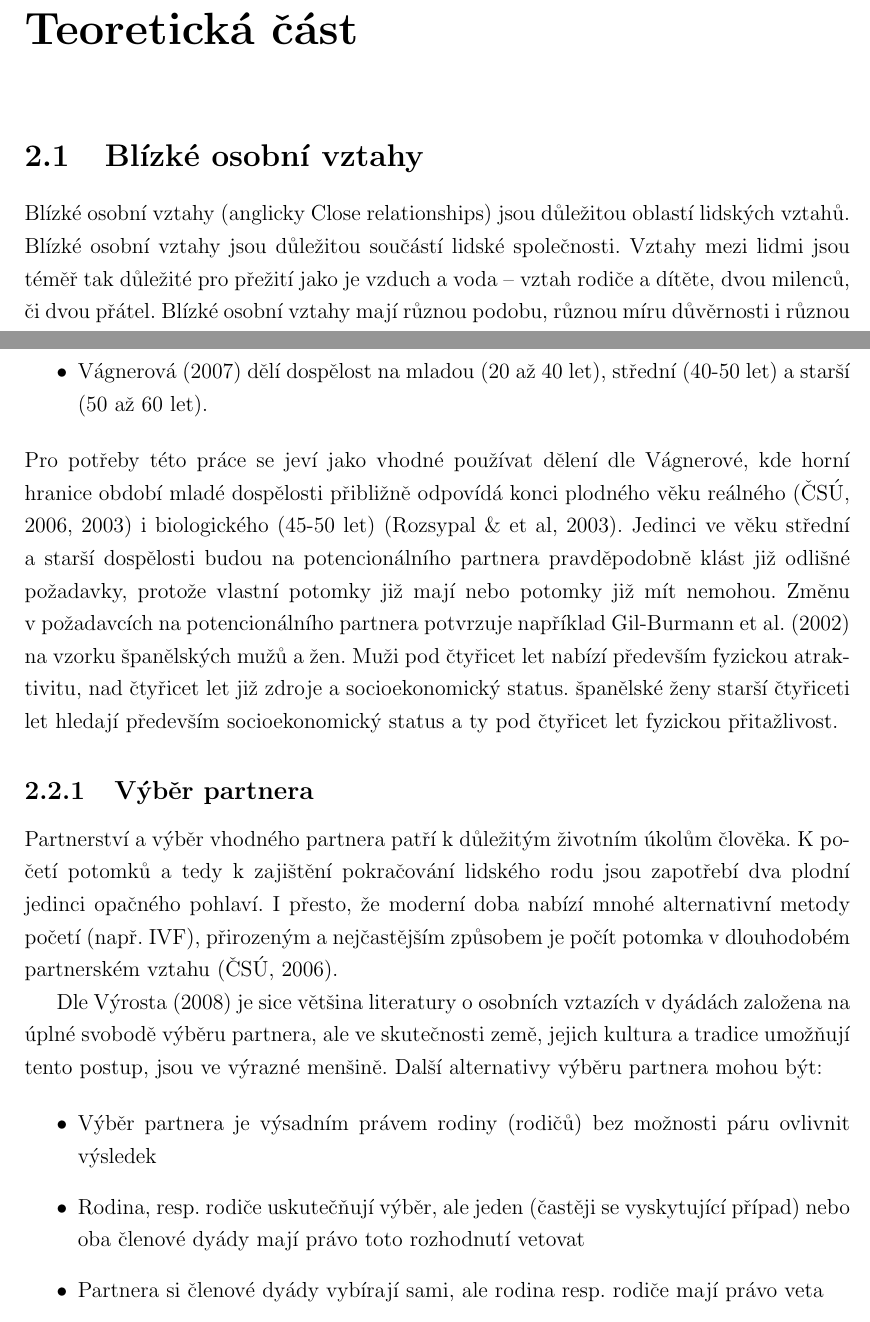
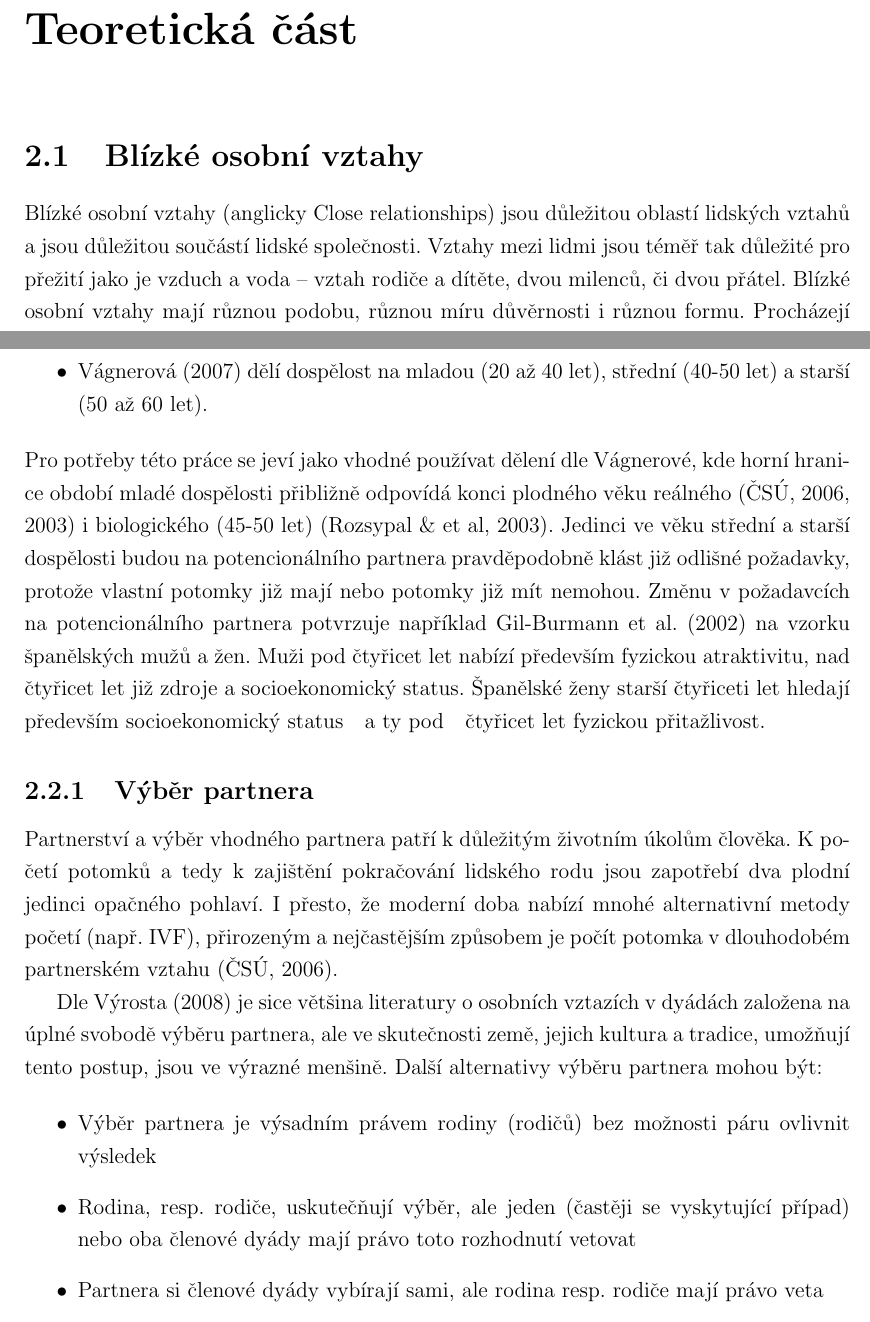
Before and after one commit to oerdnj/bp, a LaTeX thesis (Thesis.tex): two parts of pages 7 and 9 of 41, joined at a grey line, cut so that both start at the same text. Compiled offline with pdfLaTeX.

Commit message:
Vlastíkovy opravy

```diff
--- a/Thesis.tex
+++ b/Thesis.tex
@@ -125,13 +125,13 @@ V~závěru práce shrnuji nejdůležitější poznatky této práce.
 \chapter[Teoretická část]{Teoretická část}
 \section{Blízké osobní vztahy}
 Blízké osobní vztahy (anglicky Close relationships) jsou důležitou
-oblastí lidských vztahů.  Blízké osobní vztahy jsou důležitou součástí
-lidské společnosti.  Vztahy mezi lidmi jsou téměř tak důležité pro
-přežití jako je vzduch a~voda -- vztah rodiče a~dítěte, dvou milenců,
-či dvou přátel.  Blízké osobní vztahy mají různou podobu, různou míru
-důvěrnosti i různou formu.  Procházejí různorodými interpersonálními
-procesy, ohrožují je krize a~jiné hrozby, a~můžeme se na ně dívat
-různými pohledy \citep{HendrickHendrick2000}.
+oblastí lidských vztahů a~jsou důležitou součástí lidské společnosti.
+Vztahy mezi lidmi jsou téměř tak důležité pro přežití jako je vzduch
+a~voda -- vztah rodiče a~dítěte, dvou milenců, či dvou přátel.  Blízké
+osobní vztahy mají různou podobu, různou míru důvěrnosti i různou
+formu.  Procházejí různorodými interpersonálními procesy, ohrožují je
+krize a~jiné hrozby, a~můžeme se na ně dívat různými pohledy
+\citep{HendrickHendrick2000}.
 
 Blízké osobní vztahy patří do oblasti zkoumání sociální psychologie,
 ale zasahují i~do ostatních oblastí psychologie, které jsou osobními
@@ -213,7 +213,7 @@ poměrně liší.  Jednotliví autoři vymezují hranice dospělosti takto:
   střední (40-50 let) a~starší (50 až 60 let).
 \end{itemize}
 Pro potřeby této práce se jeví jako vhodné používat dělení dle
-Vágnerové, kde horní hranice období mladé dospělosti přibližně
+Vágnerové, kde horní hra\-ni\-ce období mladé dospělosti přibližně
 odpovídá konci plodného věku reálného \citep{CSU2006,CSU2003}
 i~biologického (45-50 let) \citep{Rozsypal2003}.  Jedinci ve věku
 střední a~starší dospělosti budou na potencionálního partnera
@@ -222,9 +222,9 @@ mají nebo potomky již mít nemohou.  Změnu v~požadavcích na
 potencionálního partnera potvrzuje například
 \citet{Gil-BurmanPelaezSanchez2002} na vzorku španělských mužů a~žen.
 Muži pod čtyřicet let nabízí především fyzickou atraktivitu, nad
-čtyřicet let již zdroje a~socioekonomický status. španělské ženy
-starší čtyřiceti let hledají především socioekonomický status a~ty pod
-čtyřicet let fyzickou přitažlivost.
+čtyřicet let již zdroje a~socioekonomický status.  Španělské ženy
+starší čtyřiceti let hledají především socioekonomický status ~~a ty
+pod~~ čtyřicet let fyzickou přitažlivost.
 
 \subsection{Výběr partnera}
 Partnerství a~výběr vhodného partnera patří k~důležitým životním
@@ -236,13 +236,13 @@ v~dlouhodobém partnerském vztahu \citep{CSU2006}.
 
 Dle Výrosta \citeyearpar{Vyrost2008} je sice většina literatury o~osobních
 vztazích v~dyádách založena na úplné svobodě výběru partnera, ale ve
-skutečnosti země, jejich kultura a~tra\-di\-ce umožňují tento postup, jsou
+skutečnosti země, jejich kultura a~tradice, umožňují tento postup, jsou
 ve výrazné menšině. Další alternativy výběru partnera mohou být:
 
 \begin{itemize}
 \item Výběr partnera je výsadním právem rodiny (rodičů) bez možnosti
   páru ovlivnit výsledek
-\item Rodina, resp. rodiče uskutečňují výběr, ale jeden (častěji se
+\item Rodina, resp. rodiče, uskutečňují výběr, ale jeden (častěji se
   vyskytující případ) nebo oba členové dyády mají právo toto
   rozhodnutí vetovat
 \item Partnera si členové dyády vybírají sami, ale rodina resp. rodiče
```
Also changed, not shown: Thesis.tex (32 more changed lines).
